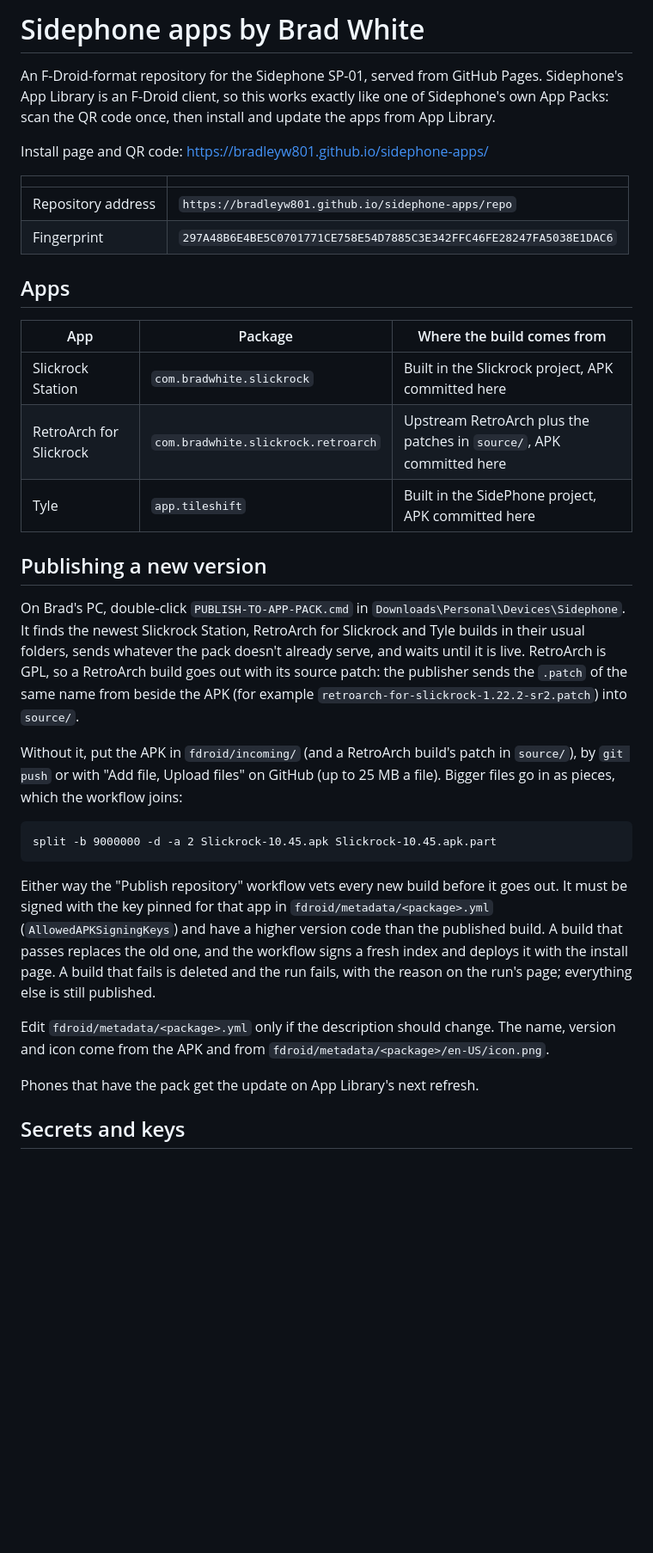
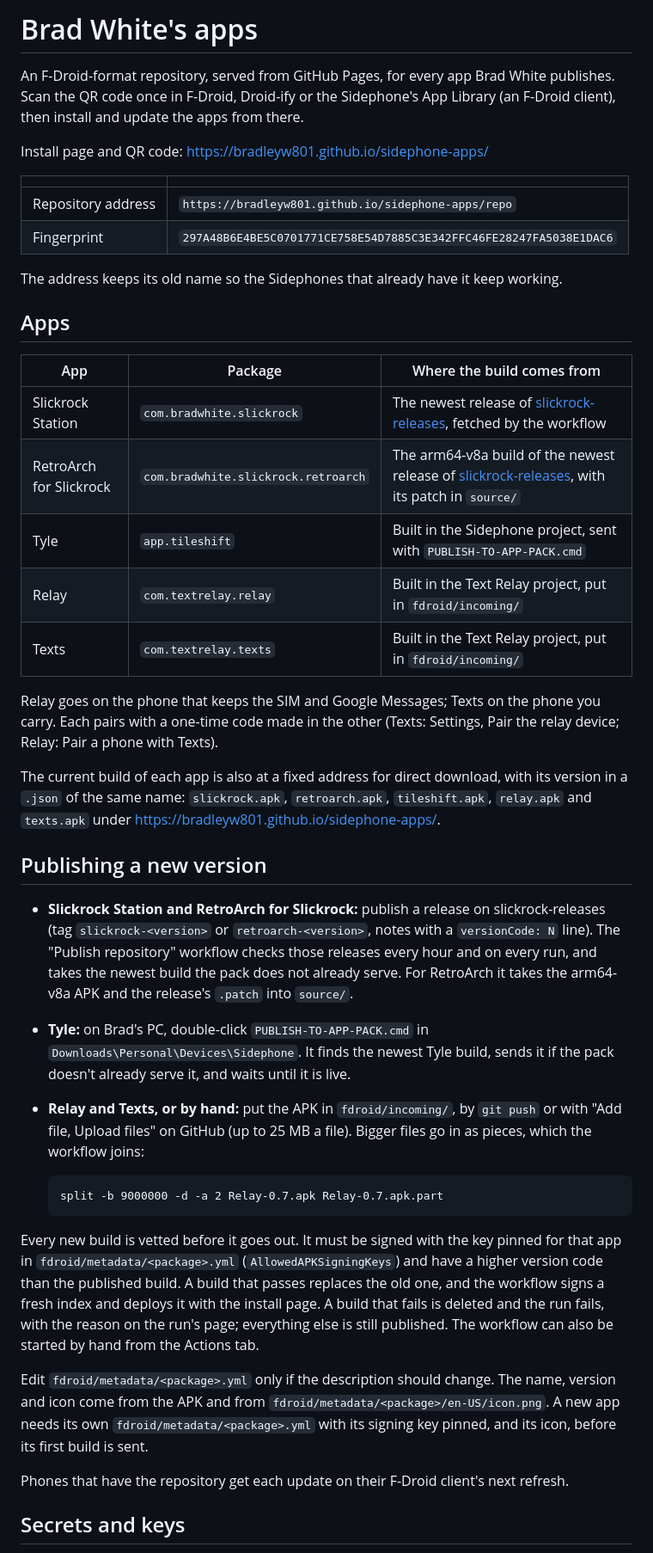
Before and after one commit to Bradleyw801/sidephone-apps, a Markdown page: README.md, the part around one of its changes. Shown at 86% size. Drawn GitHub-style; blank space fills up the shorter version.

Commit message:
README: one repository for all of Brad's apps

````diff
--- a/README.md
+++ b/README.md
@@ -1,9 +1,8 @@
-# Sidephone apps by Brad White
+# Brad White's apps
 
-An F-Droid-format repository for the Sidephone SP-01, served from GitHub Pages.
-Sidephone's App Library is an F-Droid client, so this works exactly like one of
-Sidephone's own App Packs: scan the QR code once, then install and update the apps
-from App Library.
+An F-Droid-format repository, served from GitHub Pages, for every app Brad White publishes.
+Scan the QR code once in F-Droid, Droid-ify or the Sidephone's App Library (an F-Droid
+client), then install and update the apps from there.
 
 Install page and QR code: https://bradleyw801.github.io/sidephone-apps/
 
@@ -12,42 +11,57 @@ Install page and QR code: https://bradleyw801.github.io/sidephone-apps/
 | Repository address | `https://bradleyw801.github.io/sidephone-apps/repo` |
 | Fingerprint | `297A48B6E4BE5C0701771CE758E54D7885C3E342FFC46FE28247FA5038E1DAC6` |
 
+The address keeps its old name so the Sidephones that already have it keep working.
+
 ## Apps
 
 | App | Package | Where the build comes from |
 | --- | --- | --- |
-| Slickrock Station | `com.bradwhite.slickrock` | Built in the Slickrock project, APK committed here |
-| RetroArch for Slickrock | `com.bradwhite.slickrock.retroarch` | Upstream RetroArch plus the patches in `source/`, APK committed here |
-| Tyle | `app.tileshift` | Built in the SidePhone project, APK committed here |
+| Slickrock Station | `com.bradwhite.slickrock` | The newest release of [slickrock-releases](https://github.com/Bradleyw801/slickrock-releases), fetched by the workflow |
+| RetroArch for Slickrock | `com.bradwhite.slickrock.retroarch` | The arm64-v8a build of the newest release of [slickrock-releases](https://github.com/Bradleyw801/slickrock-releases), with its patch in `source/` |
+| Tyle | `app.tileshift` | Built in the Sidephone project, sent with `PUBLISH-TO-APP-PACK.cmd` |
+| Relay | `com.textrelay.relay` | Built in the Text Relay project, put in `fdroid/incoming/` |
+| Texts | `com.textrelay.texts` | Built in the Text Relay project, put in `fdroid/incoming/` |
+
+Relay goes on the phone that keeps the SIM and Google Messages; Texts on the phone you
+carry. Each pairs with a one-time code made in the other (Texts: Settings, Pair the relay
+device; Relay: Pair a phone with Texts).
+
+The current build of each app is also at a fixed address for direct download, with its
+version in a `.json` of the same name: `slickrock.apk`, `retroarch.apk`, `tileshift.apk`,
+`relay.apk` and `texts.apk` under https://bradleyw801.github.io/sidephone-apps/.
 
 ## Publishing a new version
 
-On Brad's PC, double-click `PUBLISH-TO-APP-PACK.cmd` in `Downloads\Personal\Devices\Sidephone`.
-It finds the newest Slickrock Station, RetroArch for Slickrock and Tyle builds in their
-usual folders, sends whatever the pack doesn't already serve, and waits until it is live.
-RetroArch is GPL, so a RetroArch build goes out with its source patch: the publisher sends
-the `.patch` of the same name from beside the APK (for example
-`retroarch-for-slickrock-1.22.2-sr2.patch`) into `source/`.
+- **Slickrock Station and RetroArch for Slickrock:** publish a release on
+  slickrock-releases (tag `slickrock-<version>` or `retroarch-<version>`, notes with a
+  `versionCode: N` line). The "Publish repository" workflow checks those releases every
+  hour and on every run, and takes the newest build the pack does not already serve. For
+  RetroArch it takes the arm64-v8a APK and the release's `.patch` into `source/`.
+- **Tyle:** on Brad's PC, double-click `PUBLISH-TO-APP-PACK.cmd` in
+  `Downloads\Personal\Devices\Sidephone`. It finds the newest Tyle build, sends it if the
+  pack doesn't already serve it, and waits until it is live.
+- **Relay and Texts, or by hand:** put the APK in `fdroid/incoming/`, by `git push` or with
+  "Add file, Upload files" on GitHub (up to 25 MB a file). Bigger files go in as pieces,
+  which the workflow joins:
 
-Without it, put the APK in `fdroid/incoming/` (and a RetroArch build's patch in `source/`),
-by `git push` or with "Add file, Upload files" on GitHub (up to 25 MB a file). Bigger files
-go in as pieces, which the workflow joins:
+  ```
+  split -b 9000000 -d -a 2 Relay-0.7.apk Relay-0.7.apk.part
+  ```
 
-```
-split -b 9000000 -d -a 2 Slickrock-10.45.apk Slickrock-10.45.apk.part
-```
-
-Either way the "Publish repository" workflow vets every new build before it goes out. It
-must be signed with the key pinned for that app in `fdroid/metadata/<package>.yml`
-(`AllowedAPKSigningKeys`) and have a higher version code than the published build. A build
-that passes replaces the old one, and the workflow signs a fresh index and deploys it with
-the install page. A build that fails is deleted and the run fails, with the reason on the
-run's page; everything else is still published.
+Every new build is vetted before it goes out. It must be signed with the key pinned for
+that app in `fdroid/metadata/<package>.yml` (`AllowedAPKSigningKeys`) and have a higher
+version code than the published build. A build that passes replaces the old one, and the
+workflow signs a fresh index and deploys it with the install page. A build that fails is
+deleted and the run fails, with the reason on the run's page; everything else is still
+published. The workflow can also be started by hand from the Actions tab.
 
 Edit `fdroid/metadata/<package>.yml` only if the description should change. The name,
 version and icon come from the APK and from `fdroid/metadata/<package>/en-US/icon.png`.
+A new app needs its own `fdroid/metadata/<package>.yml` with its signing key pinned, and
+its icon, before its first build is sent.
 
-Phones that have the pack get the update on App Library's next refresh.
+Phones that have the repository get each update on their F-Droid client's next refresh.
 
 ## Secrets and keys
 
````
Also changed, not shown: other parts of README.md (+10 -6 lines).
